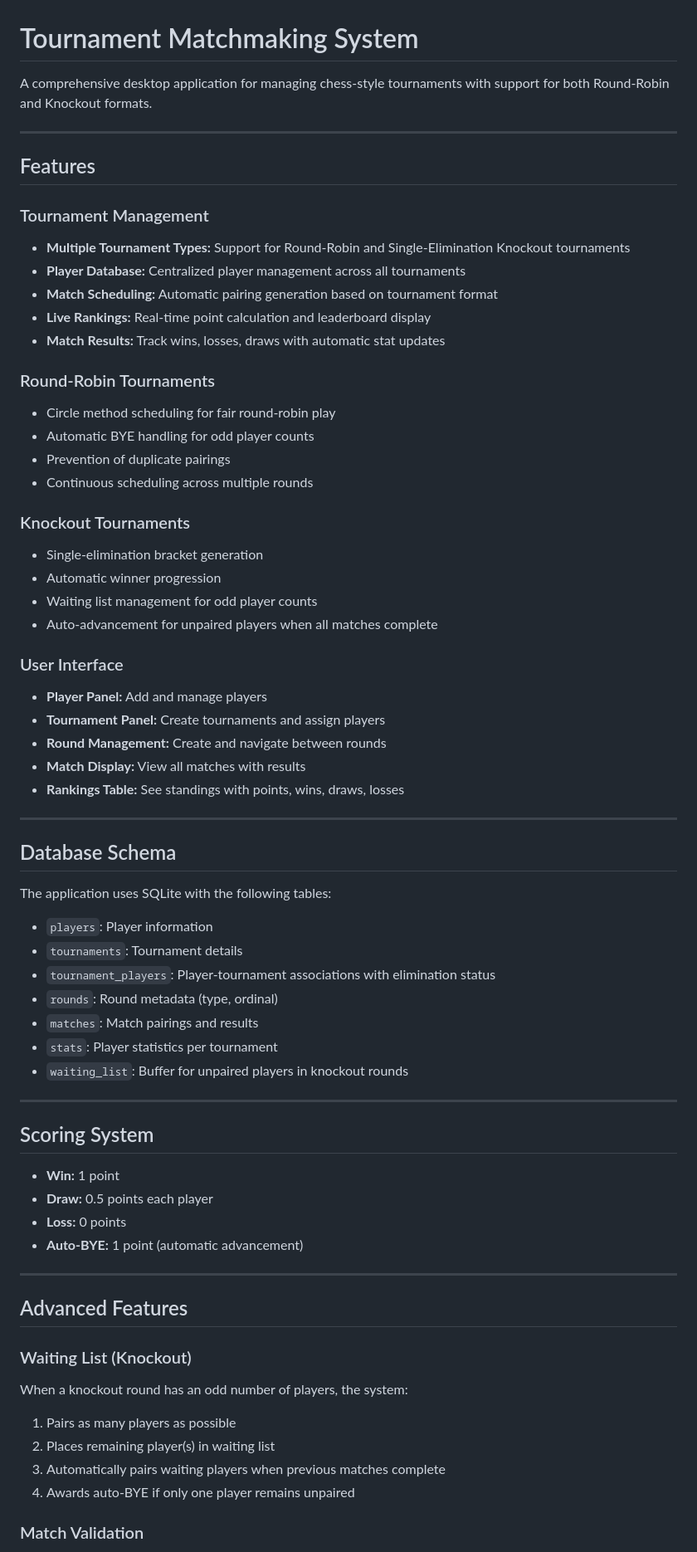
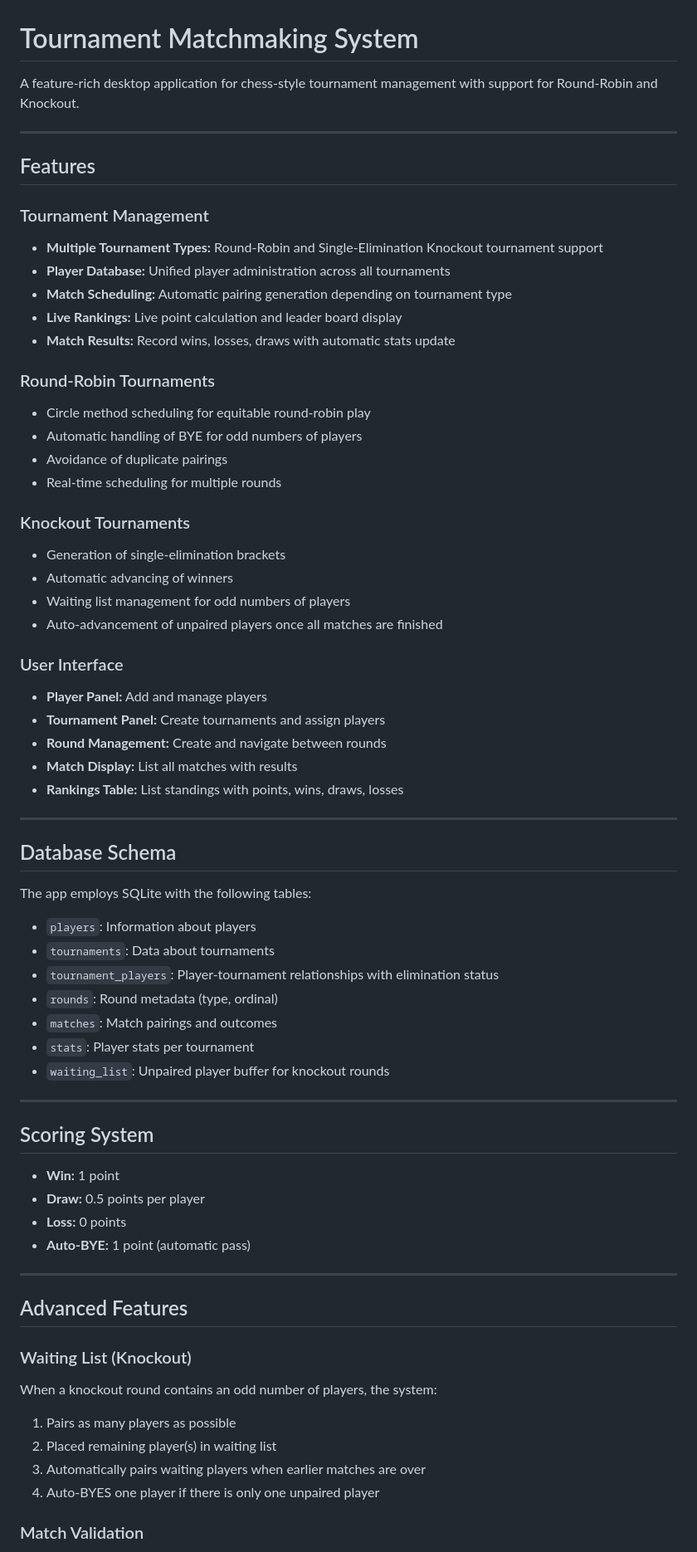
Before and after one commit to satyendhran/Matchmaker, a Markdown page: readme.md, the part around the change printed below. Shown: that part at 83% size. GitHub-like rendering.

Commit message:
Revise readme for improved clarity and consistency
Updated wording for clarity and consistency throughout the readme.

```diff
--- a/readme.md
+++ b/readme.md
@@ -1,68 +1,68 @@
 # Tournament Matchmaking System
 
-A comprehensive desktop application for managing chess-style tournaments with support for both Round-Robin and Knockout formats.
+A feature-rich desktop application for chess-style tournament management with support for Round-Robin and Knockout.
 
 ---
 
 ## Features
 
 ### Tournament Management
-- **Multiple Tournament Types:** Support for Round-Robin and Single-Elimination Knockout tournaments
-- **Player Database:** Centralized player management across all tournaments
-- **Match Scheduling:** Automatic pairing generation based on tournament format
-- **Live Rankings:** Real-time point calculation and leaderboard display
-- **Match Results:** Track wins, losses, draws with automatic stat updates
+- **Multiple Tournament Types:** Round-Robin and Single-Elimination Knockout tournament support
+- **Player Database:** Unified player administration across all tournaments
+- **Match Scheduling:** Automatic pairing generation depending on tournament type
+- **Live Rankings:** Live point calculation and leader board display
+- **Match Results:** Record wins, losses, draws with automatic stats update
 
 ### Round-Robin Tournaments
-- Circle method scheduling for fair round-robin play
-- Automatic BYE handling for odd player counts
-- Prevention of duplicate pairings
-- Continuous scheduling across multiple rounds
+- Circle method scheduling for equitable round-robin play
+- Automatic handling of BYE for odd numbers of players
+- Avoidance of duplicate pairings
+- Real-time scheduling for multiple rounds
 
 ### Knockout Tournaments
-- Single-elimination bracket generation
-- Automatic winner progression
-- Waiting list management for odd player counts
-- Auto-advancement for unpaired players when all matches complete
+- Generation of single-elimination brackets
+- Automatic advancing of winners
+- Waiting list management for odd numbers of players
+- Auto-advancement of unpaired players once all matches are finished
 
 ### User Interface
 - **Player Panel:** Add and manage players
 - **Tournament Panel:** Create tournaments and assign players
 - **Round Management:** Create and navigate between rounds
-- **Match Display:** View all matches with results
-- **Rankings Table:** See standings with points, wins, draws, losses
+- **Match Display:** List all matches with results
+- **Rankings Table:** List standings with points, wins, draws, losses
 
 ---
 
 ## Database Schema
 
-The application uses SQLite with the following tables:
+The app employs SQLite with the following tables:
 
-- `players`: Player information
-- `tournaments`: Tournament details
-- `tournament_players`: Player-tournament associations with elimination status
+- `players`: Information about players
+- `tournaments`: Data about tournaments
+- `tournament_players`: Player-tournament relationships with elimination status
 - `rounds`: Round metadata (type, ordinal)
-- `matches`: Match pairings and results
-- `stats`: Player statistics per tournament
-- `waiting_list`: Buffer for unpaired players in knockout rounds
+- `matches`: Match pairings and outcomes
+- `stats`: Player stats per tournament
+- `waiting_list`: Unpaired player buffer for knockout rounds
 
 ---
 
 ## Scoring System
 - **Win:** 1 point
-- **Draw:** 0.5 points each player
+- **Draw:** 0.5 points per player
 - **Loss:** 0 points
-- **Auto-BYE:** 1 point (automatic advancement)
+- **Auto-BYE:** 1 point (automatic pass)
 
 ---
 
 ## Advanced Features
 
 ### Waiting List (Knockout)
-When a knockout round has an odd number of players, the system:
+When a knockout round contains an odd number of players, the system:
 1. Pairs as many players as possible
-2. Places remaining player(s) in waiting list
-3. Automatically pairs waiting players when previous matches complete
-4. Awards auto-BYE if only one player remains unpaired
+2. Placed remaining player(s) in waiting list
+3. Automatically pairs waiting players when earlier matches are over
+4. Auto-BYES one player if there is only one unpaired player
 
 ### Match Validation
```
Also changed, not shown: other parts of readme.md (+20 -22 lines).
